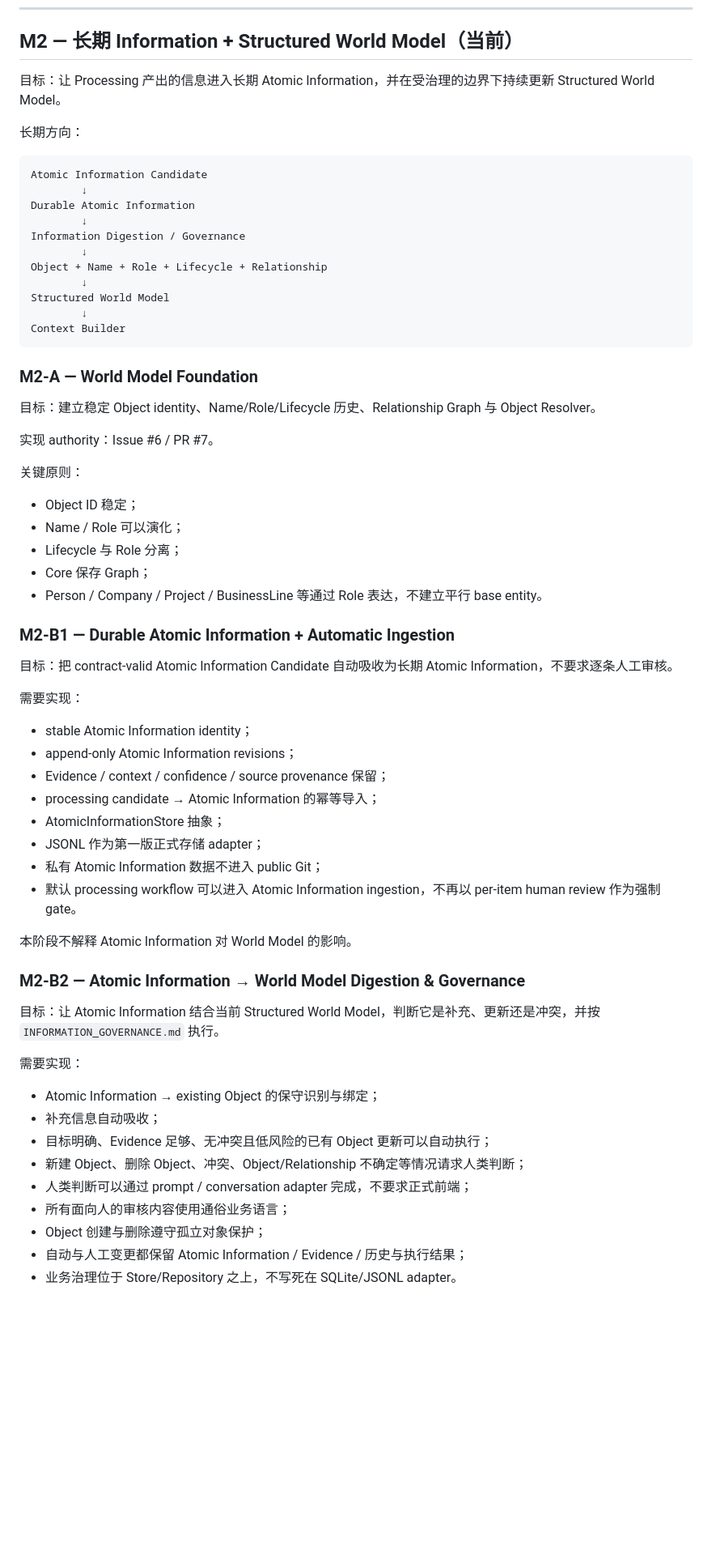
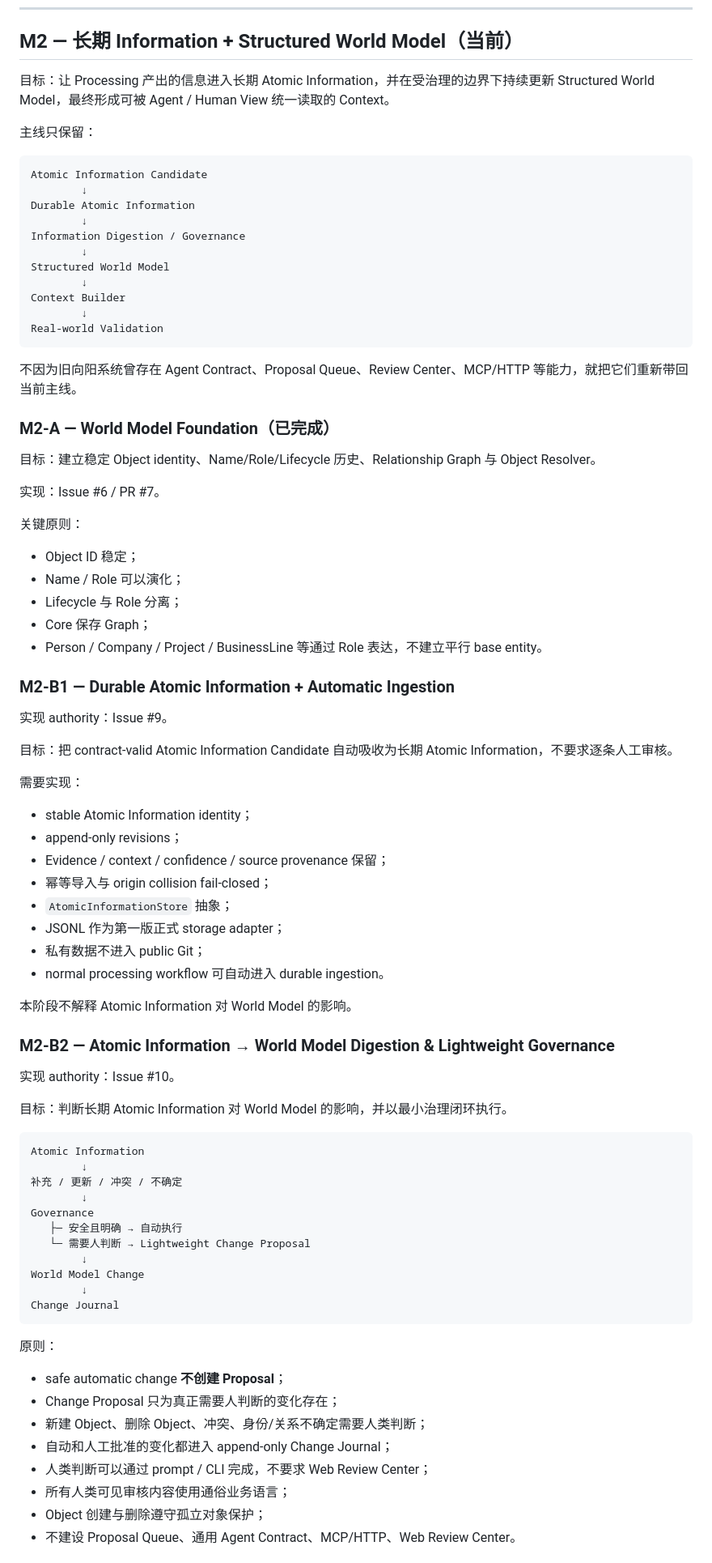
Before and after one commit to leevi2010-cursor/ArcheOS, a Markdown page: docs/development/ROADMAP.md, the part around one of its changes. Shown at 81% size. Rendered like a GitHub page; blank space fills up the shorter version.

````diff
--- a/docs/development/ROADMAP.md
+++ b/docs/development/ROADMAP.md
@@ -33,9 +35,9 @@
 
 ## M2 — 长期 Information + Structured World Model（当前）
 
-目标：让 Processing 产出的信息进入长期 Atomic Information，并在受治理的边界下持续更新 Structured World Model。
+目标：让 Processing 产出的信息进入长期 Atomic Information，并在受治理的边界下持续更新 Structured World Model，最终形成可被 Agent / Human View 统一读取的 Context。
 
-长期方向：
+主线只保留：
 
 ```text
 Atomic Information Candidate
@@ -44,18 +46,20 @@ Durable Atomic Information
         ↓
 Information Digestion / Governance
         ↓
-Object + Name + Role + Lifecycle + Relationship
-        ↓
 Structured World Model
         ↓
 Context Builder
+        ↓
+Real-world Validation
 ```
 
-### M2-A — World Model Foundation
+不因为旧向阳系统曾存在 Agent Contract、Proposal Queue、Review Center、MCP/HTTP 等能力，就把它们重新带回当前主线。
+
+### M2-A — World Model Foundation（已完成）
 
 目标：建立稳定 Object identity、Name/Role/Lifecycle 历史、Relationship Graph 与 Object Resolver。
 
-实现 authority：Issue #6 / PR #7。
+实现：Issue #6 / PR #7。
 
 关键原则：
 
@@ -67,34 +71,51 @@ Context Builder
 
 ### M2-B1 — Durable Atomic Information + Automatic Ingestion
 
+实现 authority：Issue #9。
+
 目标：把 contract-valid Atomic Information Candidate 自动吸收为长期 Atomic Information，不要求逐条人工审核。
 
 需要实现：
 
 - stable Atomic Information identity；
-- append-only Atomic Information revisions；
+- append-only revisions；
 - Evidence / context / confidence / source provenance 保留；
-- processing candidate → Atomic Information 的幂等导入；
-- AtomicInformationStore 抽象；
-- JSONL 作为第一版正式存储 adapter；
-- 私有 Atomic Information 数据不进入 public Git；
-- 默认 processing workflow 可以进入 Atomic Information ingestion，不再以 per-item human review 作为强制 gate。
+- 幂等导入与 origin collision fail-closed；
+- `AtomicInformationStore` 抽象；
+- JSONL 作为第一版正式 storage adapter；
+- 私有数据不进入 public Git；
+- normal processing workflow 可自动进入 durable ingestion。
 
 本阶段不解释 Atomic Information 对 World Model 的影响。
 
-### M2-B2 — Atomic Information → World Model Digestion & Governance
+### M2-B2 — Atomic Information → World Model Digestion & Lightweight Governance
 
-目标：让 Atomic Information 结合当前 Structured World Model，判断它是补充、更新还是冲突，并按 `INFORMATION_GOVERNANCE.md` 执行。
+实现 authority：Issue #10。
 
-需要实现：
+目标：判断长期 Atomic Information 对 World Model 的影响，并以最小治理闭环执行。
 
-- Atomic Information → existing Object 的保守识别与绑定；
-- 补充信息自动吸收；
-- 目标明确、Evidence 足够、无冲突且低风险的已有 Object 更新可以自动执行；
-- 新建 Object、删除 Object、冲突、Object/Relationship 不确定等情况请求人类判断；
-- 人类判断可以通过 prompt / conversation adapter 完成，不要求正式前端；
-- 所有面向人的审核内容使用通俗业务语言；
+```text
+Atomic Information
+        ↓
+补充 / 更新 / 冲突 / 不确定
+        ↓
+Governance
+   ├─ 安全且明确 → 自动执行
+   └─ 需要人判断 → Lightweight Change Proposal
+        ↓
+World Model Change
+        ↓
+Change Journal
+```
+
+原则：
+
+- safe automatic change **不创建 Proposal**；
+- Change Proposal 只为真正需要人判断的变化存在；
+- 新建 Object、删除 Object、冲突、身份/关系不确定需要人类判断；
+- 自动和人工批准的变化都进入 append-only Change Journal；
+- 人类判断可以通过 prompt / CLI 完成，不要求 Web Review Center；
+- 所有人类可见审核内容使用通俗业务语言；
 - Object 创建与删除遵守孤立对象保护；
-- 自动与人工变更都保留 Atomic Information / Evidence / 历史与执行结果；
-- 业务治理位于 Store/Repository 之上，不写死在 SQLite/JSONL adapter。
+- 不建设 Proposal Queue、通用 Agent Contract、MCP/HTTP、Web Review Center。
 
````
Also changed, not shown: other parts of docs/development/ROADMAP.md (+148 -31 lines).
